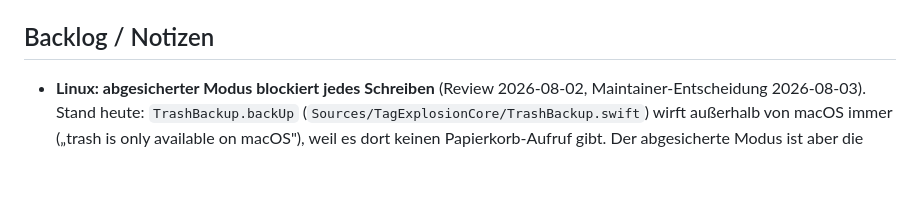
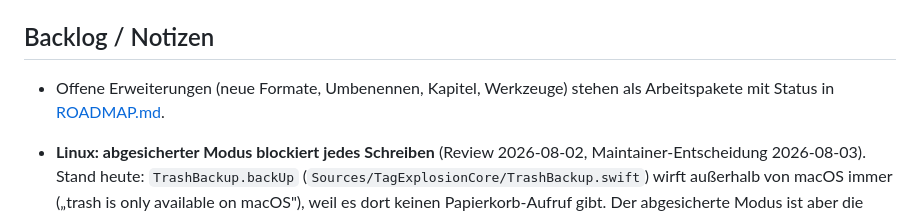
Before and after one commit to DanielMuellerIR/tag_explosion, a Markdown page: docs/PLAN.md, the part around the change. Rendered like a GitHub page; blank space fills up the shorter version.

Commit message:
docs: Roadmap mit 17 Arbeitspaketen anlegen

```diff
--- a/docs/PLAN.md
+++ b/docs/PLAN.md
@@ -249,6 +249,9 @@ korrekt (Custom-Keys landen als TXXX). Was kid3 kann und wir (noch) nicht:
 
 ## Backlog / Notizen
 
+- Offene Erweiterungen (neue Formate, Umbenennen, Kapitel, Werkzeuge) stehen
+  als Arbeitspakete mit Status in [ROADMAP.md](ROADMAP.md).
+
 - **Linux: abgesicherter Modus blockiert jedes Schreiben** (Review 2026-08-02,
   Maintainer-Entscheidung 2026-08-03). Stand heute: `TrashBackup.backUp`
   (`Sources/TagExplosionCore/TrashBackup.swift`) wirft außerhalb von macOS immer
```
Also changed, not shown: docs/ROADMAP.md (added, +64 -0 lines).
